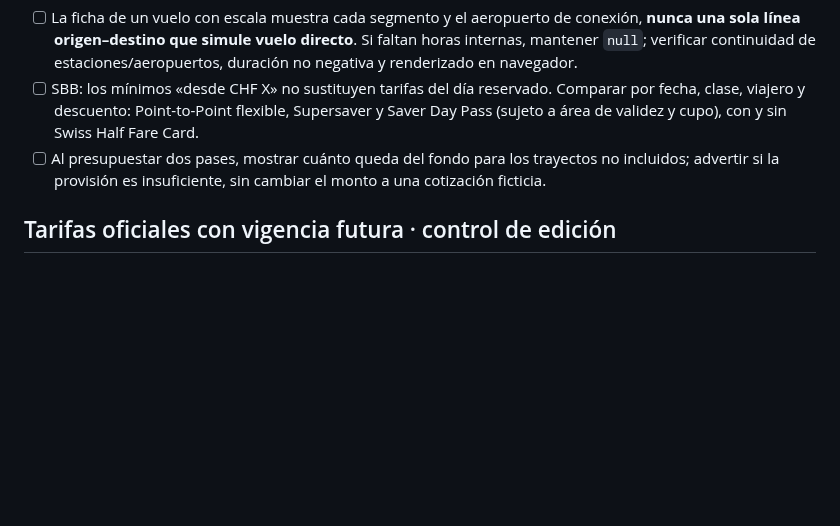
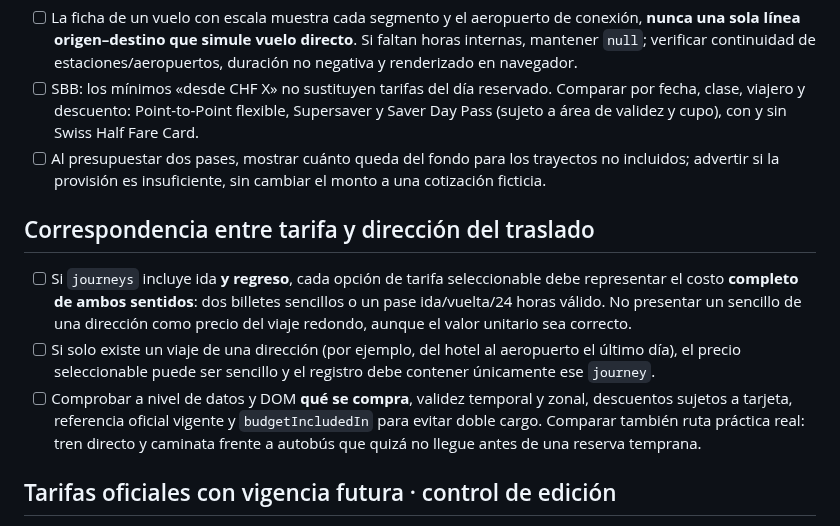
Before and after one commit to JesusRiddle/atlas-viajes, a Markdown page: docs/trip-production-checklist.md, the part around the change. Drawn GitHub-style; blank space fills up the shorter version.

Commit message:
docs(atlas): mandate full-return pricing for round-trip transport selections

```diff
--- a/docs/trip-production-checklist.md
+++ b/docs/trip-production-checklist.md
@@ -103,6 +103,11 @@ Informar un plan agrupado y entregar una sola auditoría con: cambios aplicados,
 - [ ] SBB: los mínimos «desde CHF X» no sustituyen tarifas del día reservado. Comparar por fecha, clase, viajero y descuento: Point-to-Point flexible, Supersaver y Saver Day Pass (sujeto a área de validez y cupo), con y sin Swiss Half Fare Card.
 - [ ] Al presupuestar dos pases, mostrar cuánto queda del fondo para los trayectos no incluidos; advertir si la provisión es insuficiente, sin cambiar el monto a una cotización ficticia.
 
+## Correspondencia entre tarifa y dirección del traslado
+- [ ] Si `journeys` incluye ida **y regreso**, cada opción de tarifa seleccionable debe representar el costo **completo de ambos sentidos**: dos billetes sencillos o un pase ida/vuelta/24 horas válido. No presentar un sencillo de una dirección como precio del viaje redondo, aunque el valor unitario sea correcto.
+- [ ] Si solo existe un viaje de una dirección (por ejemplo, del hotel al aeropuerto el último día), el precio seleccionable puede ser sencillo y el registro debe contener únicamente ese `journey`.
+- [ ] Comprobar a nivel de datos y DOM **qué se compra**, validez temporal y zonal, descuentos sujetos a tarjeta, referencia oficial vigente y `budgetIncludedIn` para evitar doble cargo. Comparar también ruta práctica real: tren directo y caminata frente a autobús que quizá no llegue antes de una reserva temprana.
+
 ## Tarifas oficiales con vigencia futura · control de edición
 - [ ] Verificar **fecha de entrada en vigor** de cada tarifario, no solo su precio o la fecha de consulta. Si un organismo publica precios actuales en HTML y una tabla PDF diferente que rige durante el viaje, usar la **edición válida para el día exacto** y enlazar la tabla.
 - [ ] Para zonas tarifarias, comprobar ruta, zona de origen/destino y reglas especiales de conteo (ej. Zürich 110 cuenta doble) antes de asignar tarifas o comparar billetes sencillos frente a pases de 24 horas.
```
